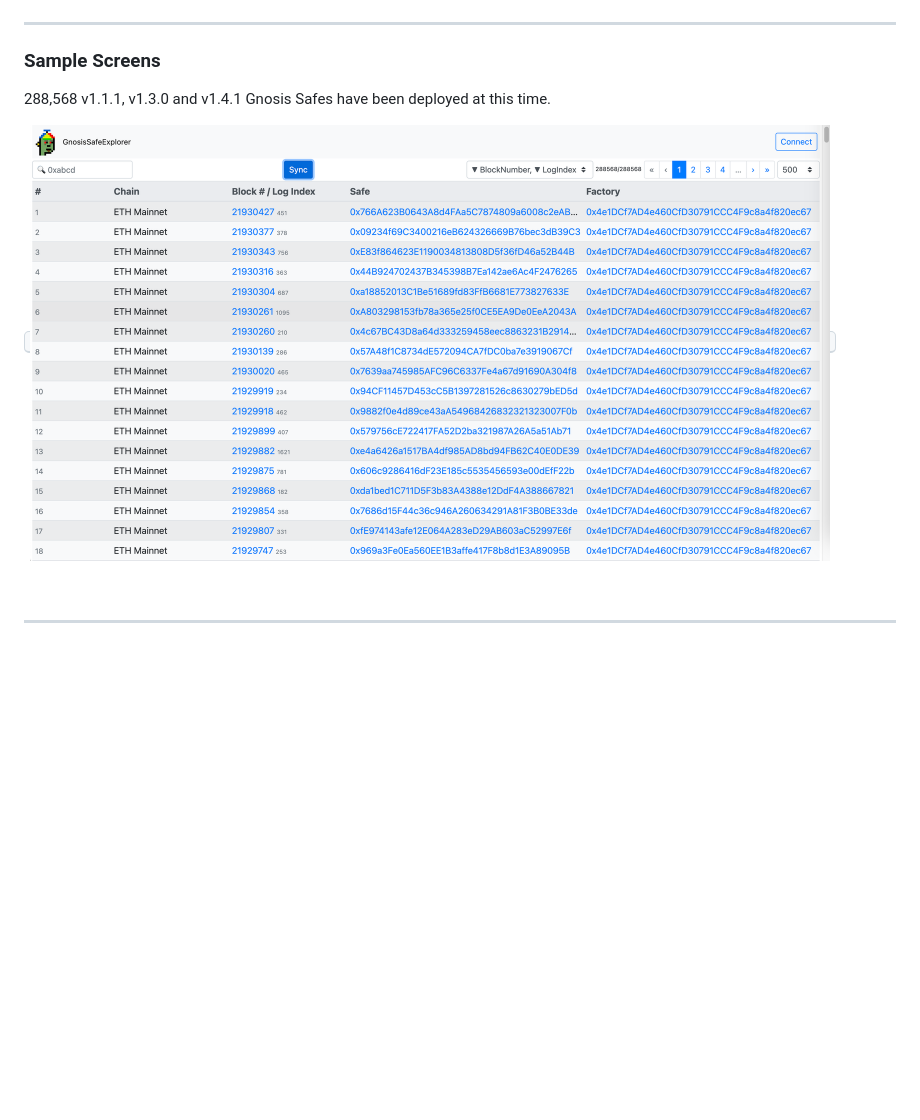
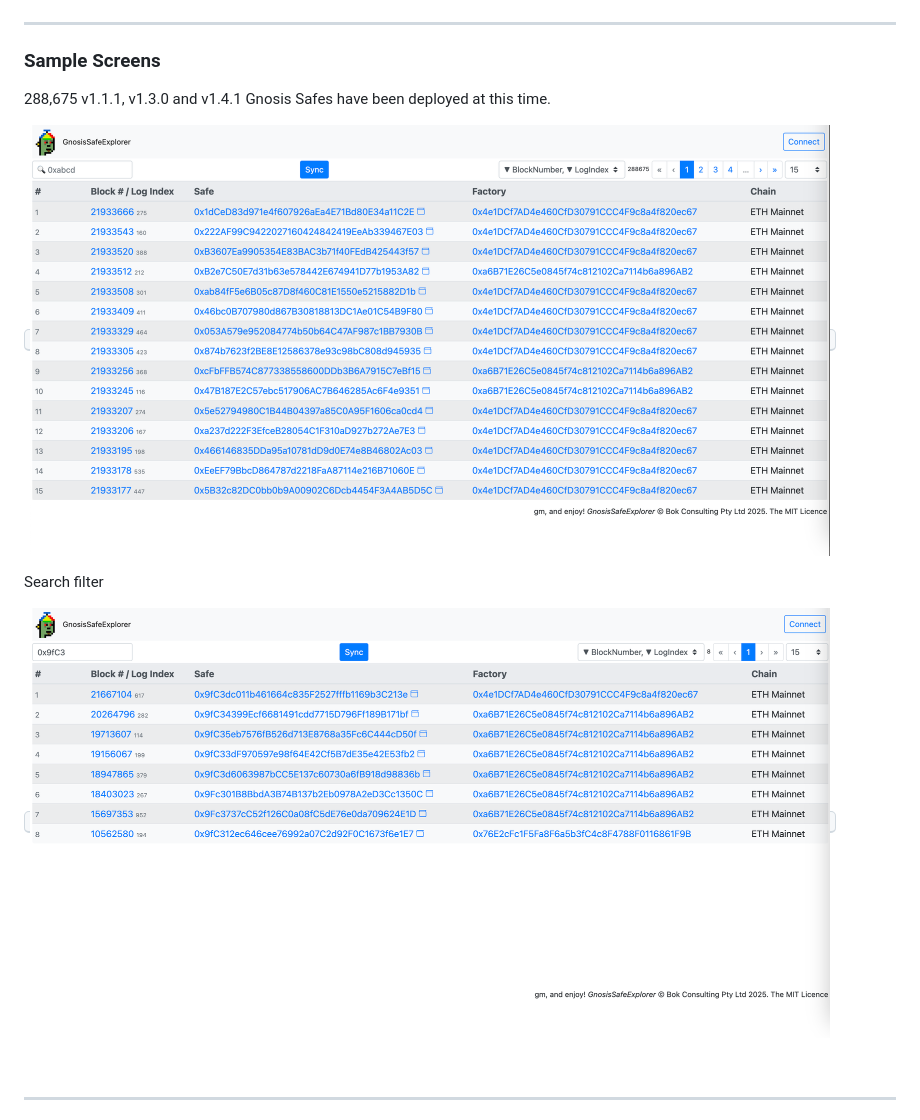
Before and after one commit to bokkypoobah/GnosisSafeExplorer, a Markdown page: README.md, the part around the change. Rendered like a GitHub page; pictures changed too: images/SampleScreen01.png, images/SampleScreen02.png (added); blank space fills up the shorter version.

```diff
--- a/README.md
+++ b/README.md
@@ -24,9 +24,13 @@ Web3 dapp: https://bokkypoobah.github.io/GnosisSafeExplorer/ (WIP)
 
 ### Sample Screens
 
-288,568 v1.1.1, v1.3.0 and v1.4.1 Gnosis Safes have been deployed at this time.
+288,675 v1.1.1, v1.3.0 and v1.4.1 Gnosis Safes have been deployed at this time.
 
 <kbd><img src="images/SampleScreen01.png" width="800" /></kbd>
+
+Search filter
+
+<kbd><img src="images/SampleScreen02.png" width="800" /></kbd>
 
 
 <br />
```
Also changed, not shown: 1 other file.
